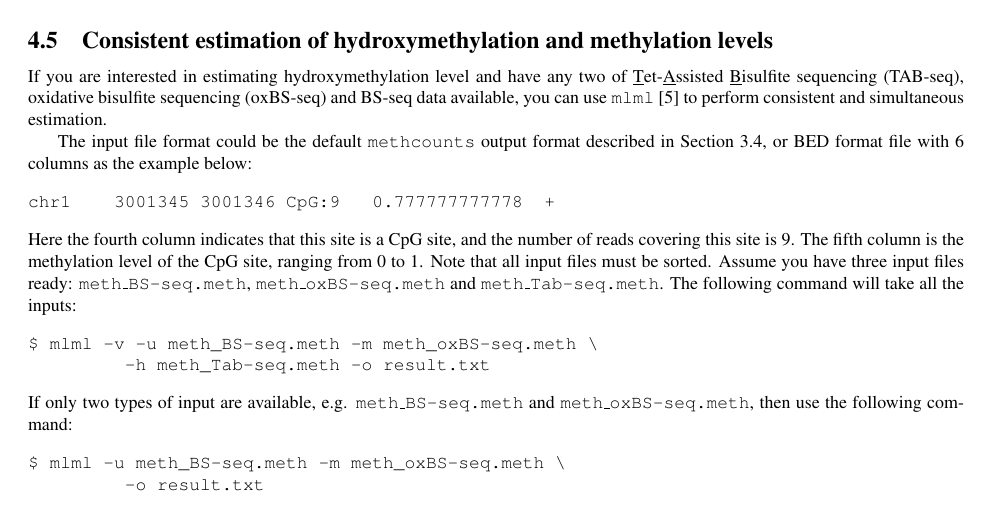
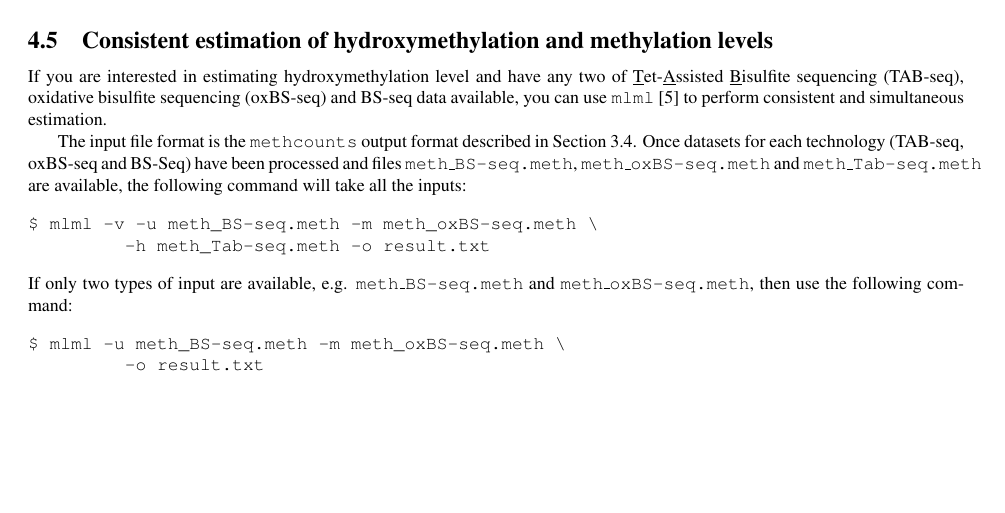
Before and after one commit to smithlabcode/methpipe, a LaTeX document (docs/methpipe-manual.tex): part of page 17 of 22, cut so that both start at the same text, the shorter picture padded with empty space. Compiled offline with pdfLaTeX.

Commit message:
updating the manual to remove the BED input for mlml which is no longer supported

```diff
--- a/docs/methpipe-manual.tex
+++ b/docs/methpipe-manual.tex
@@ -1315,18 +1315,12 @@ two of \underline{T}et-\underline{A}ssisted \underline{B}isulfite sequencing
 you can use \prog{mlml} \cite{qu2013mlml} to perform consistent and
 simultaneous estimation.
 
-The input file format could be the default \prog{methcounts} output format
-described in Section~\ref{sec:estim-methyl-freq}, or BED format file with 6
-columns as the example below:
-\begin{verbatim}
-chr1    3001345 3001346 CpG:9   0.777777777778  +
-\end{verbatim}
-Here the fourth column indicates that this site is a CpG site, and the
-number of reads covering this site is 9. The fifth column is the
-methylation level of the CpG site, ranging from 0 to 1. Note that all input
-files must be sorted. Assume you have three input files ready:
-\fn{meth\_BS-seq.meth}, \fn{meth\_oxBS-seq.meth} and \fn{meth\_Tab-seq.meth}.
-The following command will take all the inputs:
+The input file format is the \prog{methcounts} output format described
+in Section~\ref{sec:estim-methyl-freq}. Once datasets for each
+technology (TAB-seq, oxBS-seq and BS-Seq) have been processed and
+files \fn{meth\_BS-seq.meth}, \fn{meth\_oxBS-seq.meth} and
+\fn{meth\_Tab-seq.meth} are available, the following command will take
+all the inputs:
 \begin{verbatim}
 $ mlml -v -u meth_BS-seq.meth -m meth_oxBS-seq.meth \
          -h meth_Tab-seq.meth -o result.txt
```
Also changed, not shown: docs/methpipe-manual.pdf.
